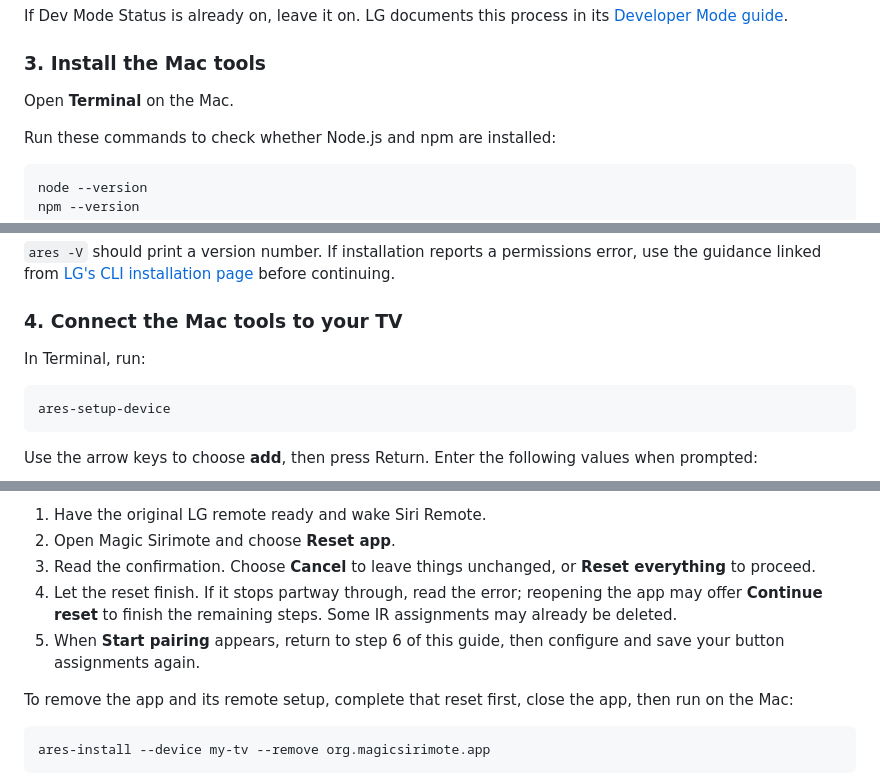
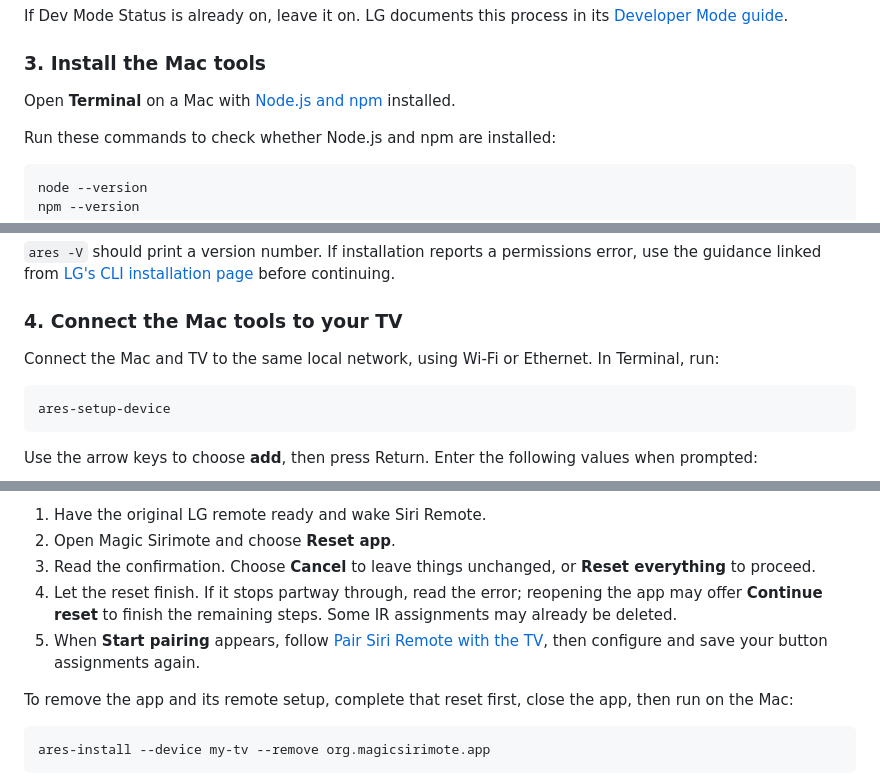
Before and after one commit to super-dog-human/magic-sirimote, a Markdown page: README.md, 3 parts joined by grey strips. GitHub-like rendering.

````diff
--- a/README.md
+++ b/README.md
@@ -79,7 +52,7 @@ If Dev Mode Status is already on, leave it on. LG documents this process in its
 
 ### 3. Install the Mac tools
 
-Open **Terminal** on the Mac.
+Open **Terminal** on a Mac with [Node.js and npm](https://nodejs.org/en/download) installed.
 
 Run these commands to check whether Node.js and npm are installed:
 
@@ -103,7 +76,7 @@ ares-config --profile tv
 
 ### 4. Connect the Mac tools to your TV
 
-In Terminal, run:
+Connect the Mac and TV to the same local network, using Wi-Fi or Ethernet. In Terminal, run:
 
 ```sh
 ares-setup-device
@@ -298,7 +275,7 @@ To start over:
 2. Open Magic Sirimote and choose **Reset app**.
 3. Read the confirmation. Choose **Cancel** to leave things unchanged, or **Reset everything** to proceed.
 4. Let the reset finish. If it stops partway through, read the error; reopening the app may offer **Continue reset** to finish the remaining steps. Some IR assignments may already be deleted.
-5. When **Start pairing** appears, return to step 6 of this guide, then configure and save your button assignments again.
+5. When **Start pairing** appears, follow [Pair Siri Remote with the TV](#6-pair-siri-remote-with-the-tv), then configure and save your button assignments again.
 
 To remove the app and its remote setup, complete that reset first, close the app, then run on the Mac:
 
````
Also changed, not shown: other parts of README.md (+20 -43 lines), assets/app-icon.png (added).
